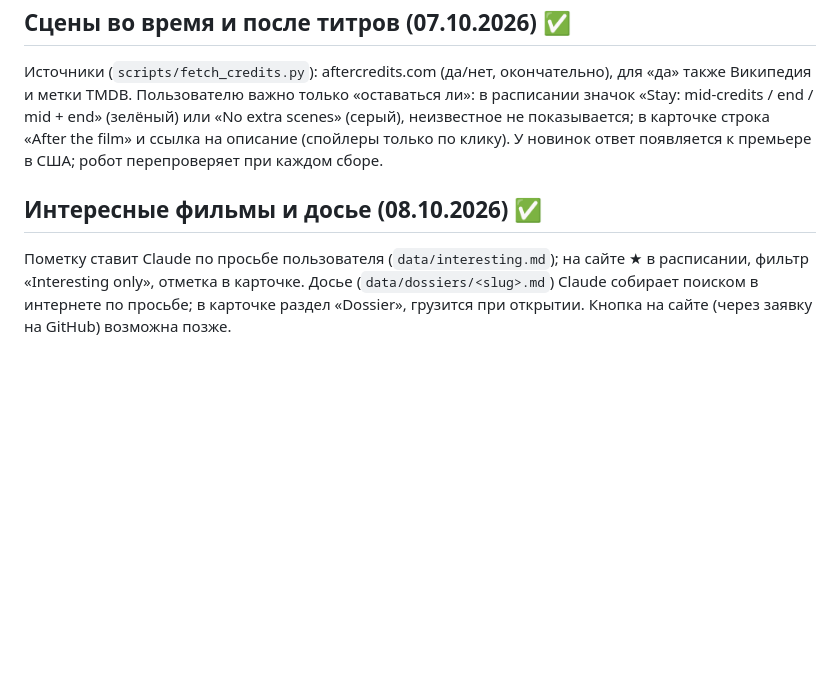
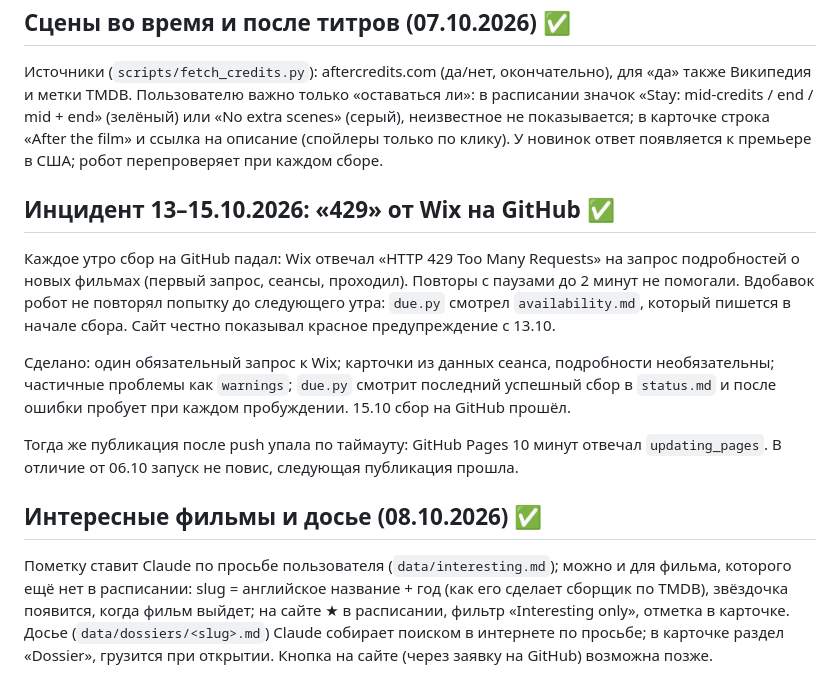
Before and after one commit to gkrylov/netanya-cinema, a Markdown page: PLAN.md, the part around the change. GitHub-like rendering; blank space fills up the shorter version.

Commit message:
Docs: 429 incident, retry-after-failure logic, warnings, testing on a data copy
Co-Authored-By: Claude Opus 5.5 <noreply@anthropic.com>

```diff
--- a/PLAN.md
+++ b/PLAN.md
@@ -350,9 +350,27 @@ Overview from TMDB (English).
 «After the film» и ссылка на описание (спойлеры только по клику).
 У новинок ответ появляется к премьере в США; робот перепроверяет при каждом сборе.
 
+## Инцидент 13–15.10.2026: «429» от Wix на GitHub ✅
+
+Каждое утро сбор на GitHub падал: Wix отвечал «HTTP 429 Too Many Requests» на
+запрос подробностей о новых фильмах (первый запрос, сеансы, проходил). Повторы
+с паузами до 2 минут не помогали. Вдобавок робот не повторял попытку до
+следующего утра: `due.py` смотрел `availability.md`, который пишется в начале
+сбора. Сайт честно показывал красное предупреждение с 13.10.
+
+Сделано: один обязательный запрос к Wix; карточки из данных сеанса, подробности
+необязательны; частичные проблемы как `warnings`; `due.py` смотрит последний
+успешный сбор в `status.md` и после ошибки пробует при каждом пробуждении.
+15.10 сбор на GitHub прошёл.
+
+Тогда же публикация после push упала по таймауту: GitHub Pages 10 минут отвечал
+`updating_pages`. В отличие от 06.10 запуск не повис, следующая публикация прошла.
+
 ## Интересные фильмы и досье (08.10.2026) ✅
 
-Пометку ставит Claude по просьбе пользователя (`data/interesting.md`); на сайте
+Пометку ставит Claude по просьбе пользователя (`data/interesting.md`); можно и для
+фильма, которого ещё нет в расписании: slug = английское название + год
+(как его сделает сборщик по TMDB), звёздочка появится, когда фильм выйдет; на сайте
 ★ в расписании, фильтр «Interesting only», отметка в карточке. Досье
 (`data/dossiers/<slug>.md`) Claude собирает поиском в интернете по просьбе;
 в карточке раздел «Dossier», грузится при открытии. Кнопка на сайте
```
Also changed, not shown: CLAUDE.md (+11 -2 lines).
